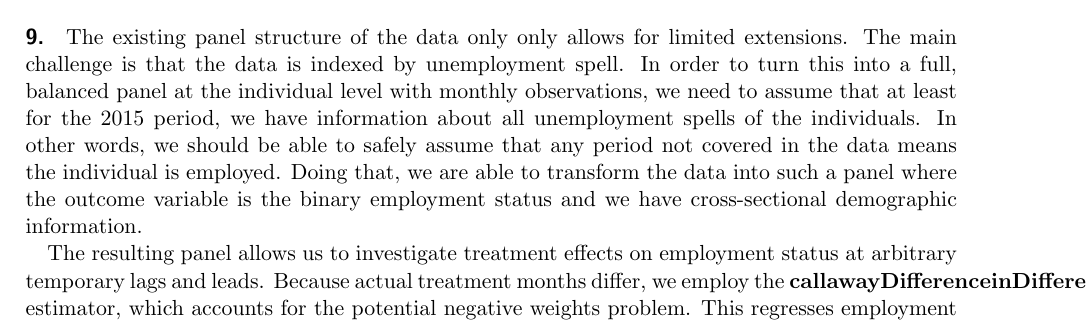
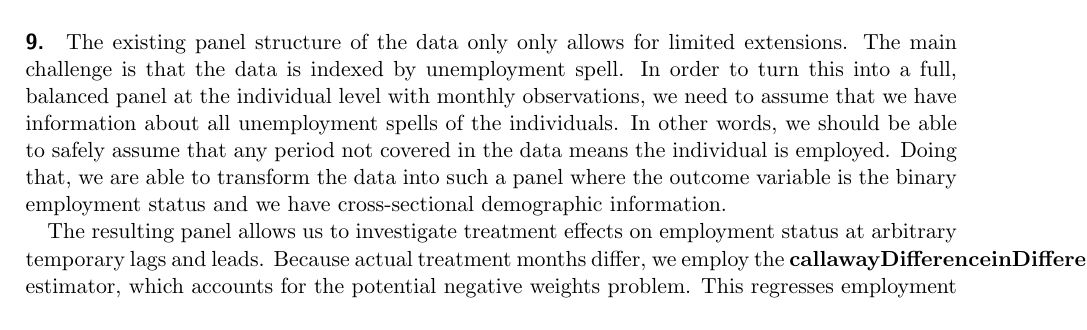
Before and after one commit to felixschulz385/CausalInferenceAssignments, a LaTeX document (output/documents/Final_main.tex): part of page 7 of 9, cut so that both start at the same text. Compiled offline with pdfLaTeX.

Commit message:
Updates from Overleaf

```diff
--- a/output/documents/Final_main.tex
+++ b/output/documents/Final_main.tex
@@ -348,7 +348,7 @@ The results of the analysis are presented in Table~\ref{tab:final_atet_results}.
 % approaches you used before. Describe in detail what you do and why. Discuss the results and
 % compare them the other estimates. [10 points
 
-The existing panel structure of the data only only allows for limited extensions. The main challenge is that the data is indexed by unemployment spell. In order to turn this into a full, balanced panel at the individual level with monthly observations, we need to assume that at least for the 2015 period, we have information about all unemployment spells of the individuals. In other words, we should be able to safely assume that any period not covered in the data means the individual is employed. Doing that, we are able to transform the data into such a panel where the outcome variable is the binary employment status and we have cross-sectional demographic information.
+The existing panel structure of the data only only allows for limited extensions. The main challenge is that the data is indexed by unemployment spell. In order to turn this into a full, balanced panel at the individual level with monthly observations, we need to assume that we have information about all unemployment spells of the individuals. In other words, we should be able to safely assume that any period not covered in the data means the individual is employed. Doing that, we are able to transform the data into such a panel where the outcome variable is the binary employment status and we have cross-sectional demographic information.
 
 The resulting panel allows us to investigate treatment effects on employment status at arbitrary temporary lags and leads. Because actual treatment months differ, we employ the \cite{callawayDifferenceinDifferencesMultipleTime2020} estimator, which accounts for the potential negative weights problem. This regresses employment on leads and lags of treatment with the program per treatment cohort, using the never treated as the control group. Then, we aggregate the results into an event study type plot, employing the robust cohort weights implemented in the R package accompanying the estimator.
 
```
Also changed, not shown: output/documents/Final_main.tex (2 more changed lines).
